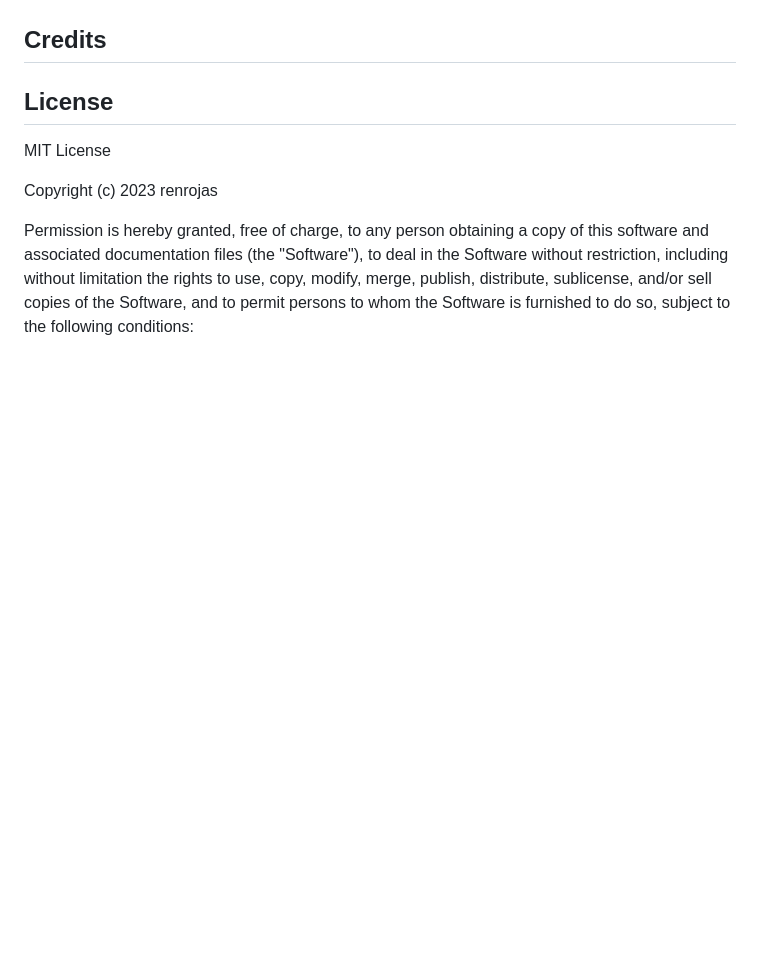
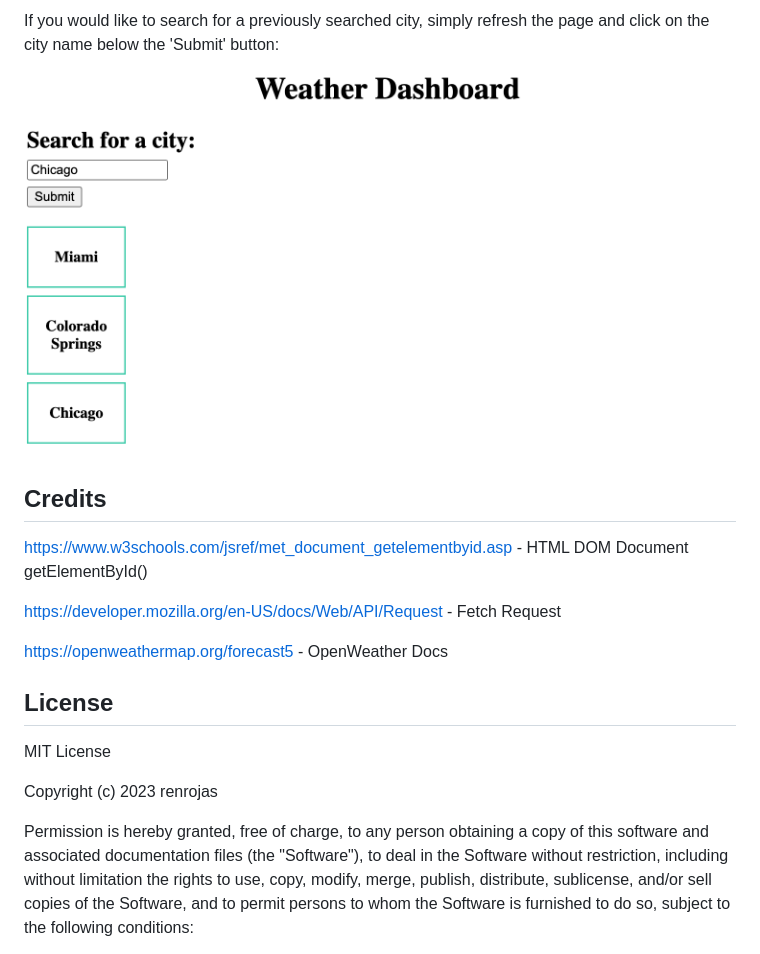
Before and after one commit to renrojas/weather-dashboard, a Markdown page: README.md, the part around the change printed below. GitHub-like rendering; pictures changed too: assets/images/localStorage.png (added); blank space fills up the shorter version.

```diff
--- a/README.md
+++ b/README.md
@@ -16,9 +21,15 @@ To navigate this webpage you can click on
 
+If you would like to search for a previously searched city, simply refresh the page and click on the city name below the 'Submit' button:
+![localStorage](/assets/images/localStorage.png)
 
 ## Credits
 
+https://www.w3schools.com/jsref/met_document_getelementbyid.asp - HTML DOM Document getElementById()
 
 
+https://developer.mozilla.org/en-US/docs/Web/API/Request - Fetch Request
+
+https://openweathermap.org/forecast5 - OpenWeather Docs
 
 ## License
 
```
Also changed, not shown: other parts of README.md (+9 -4 lines), assets/images/Homepage.png (added), assets/images/denver-results.png (added), 1 other file.
